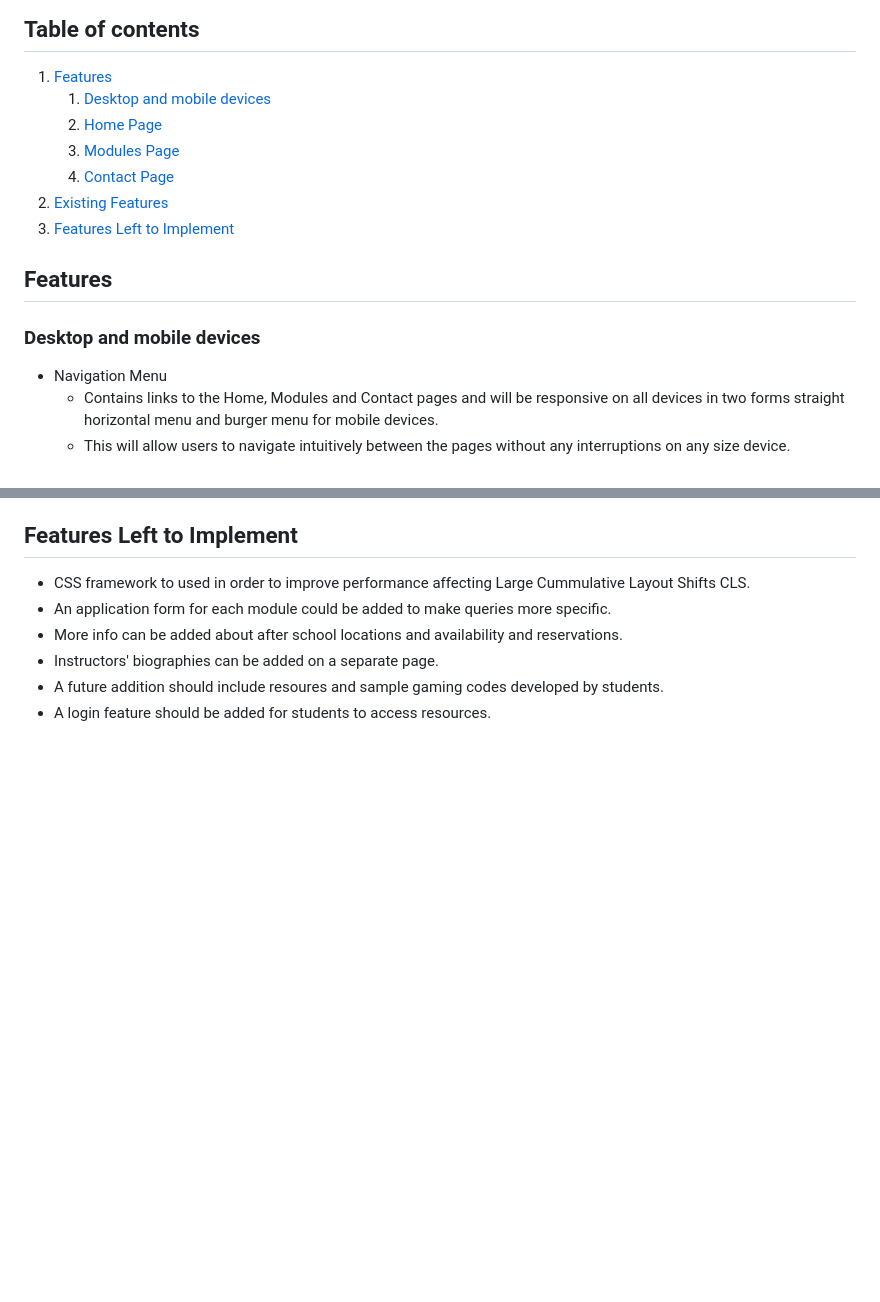
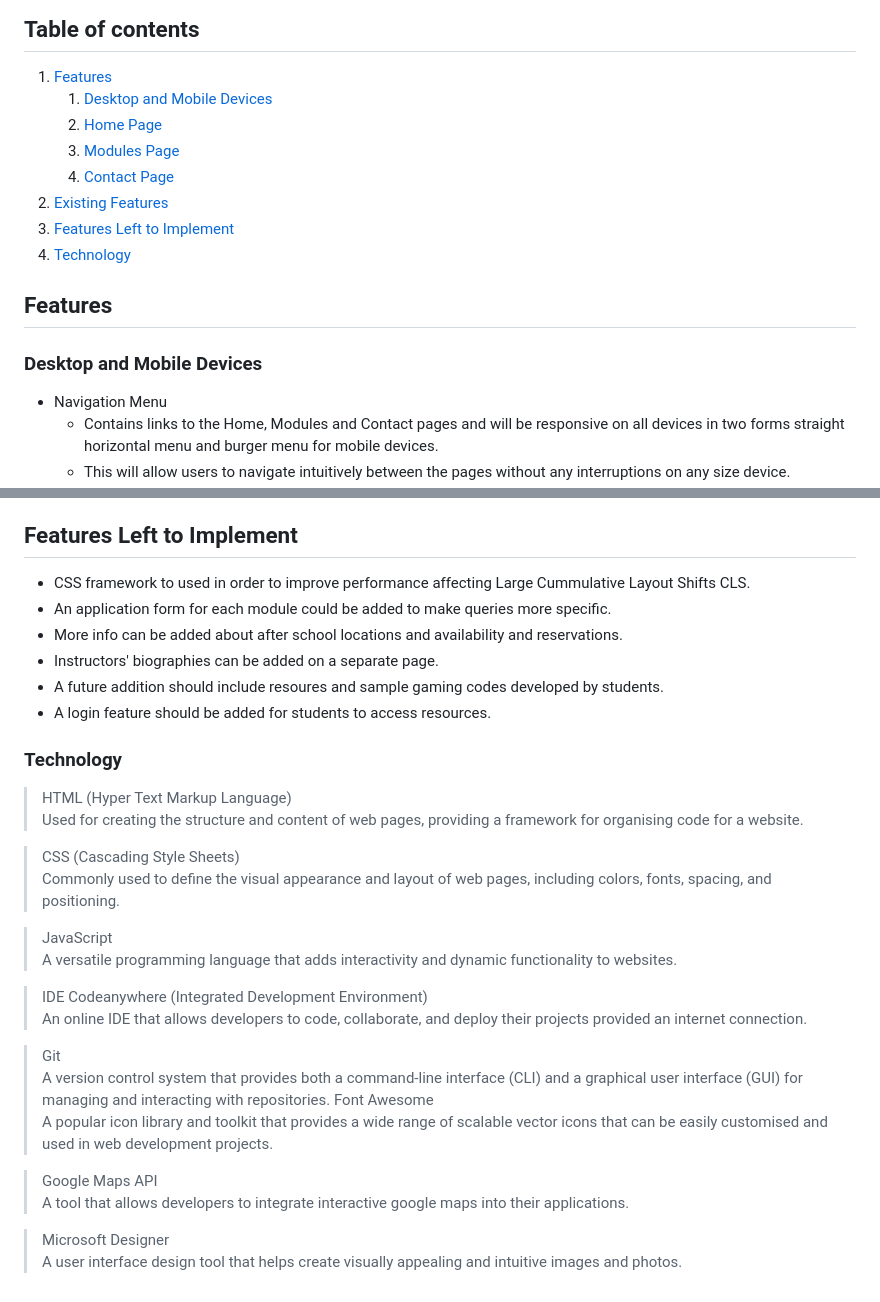
Before and after one commit to jjsemaan/paraBIMkidsProject, a Markdown page: README.md, 2 parts joined by grey strips. Drawn GitHub-style; blank space fills up the shorter version.

Commit message:
Add technology section to readme.

```diff
--- a/README.md
+++ b/README.md
@@ -17,16 +17,17 @@
 ## Table of contents
 
  1. [Features](#features)
-    1. [Desktop and mobile devices](#)
+    1. [Desktop and Mobile Devices](#desktop-and-mobile-devices)
     2. [Home Page](#home)
     3. [Modules Page](#modules)
     4. [Contact Page](#contact)
  2. [Existing Features](#existing-features)
  3. [Features Left to Implement](#features-left-to-implement)
+ 4. [Technology](#technology)
 
 ## Features
 
-### Desktop and mobile devices
+### Desktop and Mobile Devices
 
 * Navigation Menu
   * Contains links to the Home, Modules and Contact pages and will be responsive on all devices in two forms straight horizontal menu and burger menu for mobile devices.
@@ -107,3 +108,20 @@
 * Instructors' biographies can be added on a separate page.
 * A future addition should include resoures and sample gaming codes developed by students.
 * A login feature should be added for students to access resources.
+
+### Technology
+
+> HTML (Hyper Text Markup Language) <br> Used for creating the structure and content of web pages, providing a framework for organising code for a website.
+
+> CSS (Cascading Style Sheets) <br> Commonly used to define the visual appearance and layout of web pages, including colors, fonts, spacing, and positioning.
+
+> JavaScript <br> A versatile programming language that adds interactivity and dynamic functionality to websites.
+
+> IDE Codeanywhere (Integrated Development Environment) <br> An online IDE that allows developers to code, collaborate, and deploy their projects provided an internet connection.
+
+> Git <br> A version control system that provides both a command-line interface (CLI) and a graphical user interface (GUI) for managing and interacting with repositories.
+> Font Awesome <br> A popular icon library and toolkit that provides a wide range of scalable vector icons that can be easily customised and used in web development projects.
+
+> Google Maps API <br> A tool that allows developers to integrate interactive google maps into their applications.
+
+> Microsoft Designer <br> A user interface design tool that helps create visually appealing and intuitive images and photos.
```
